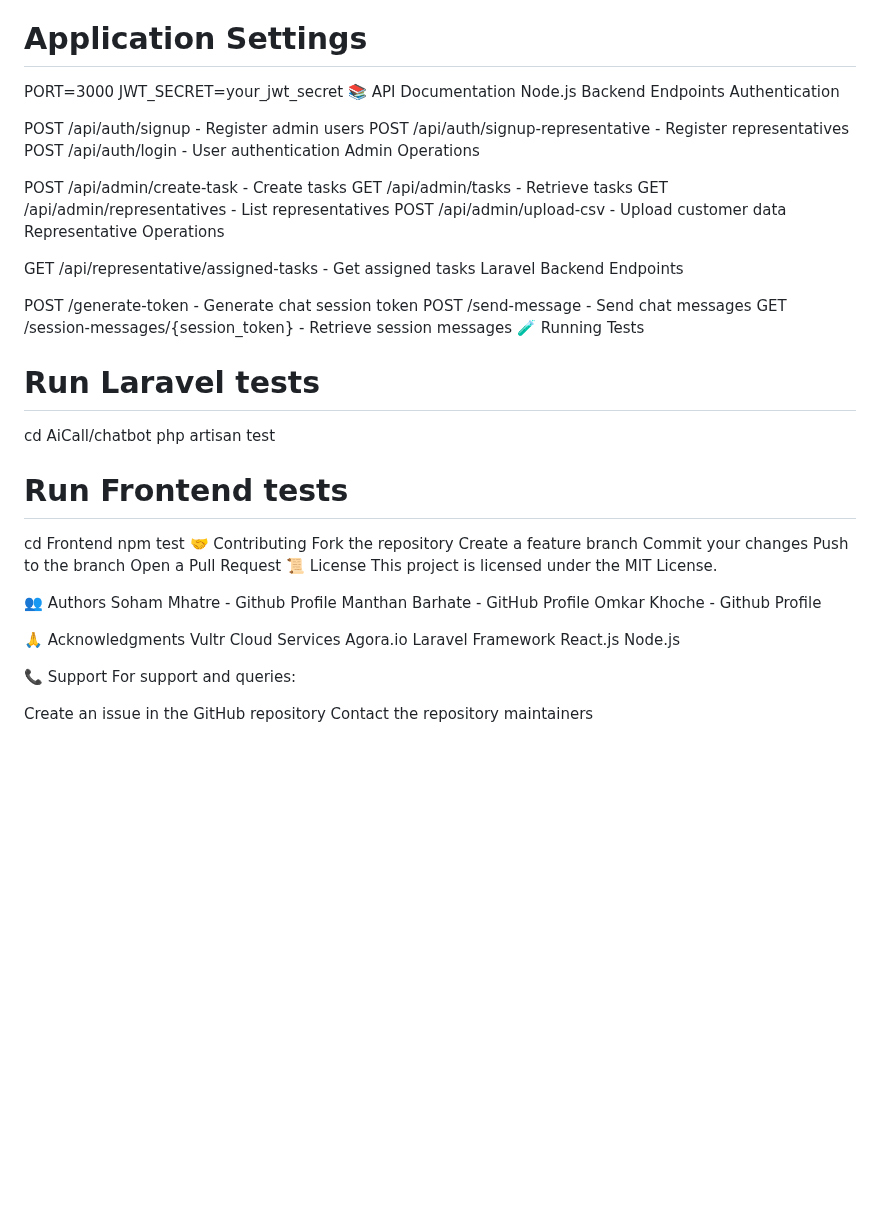
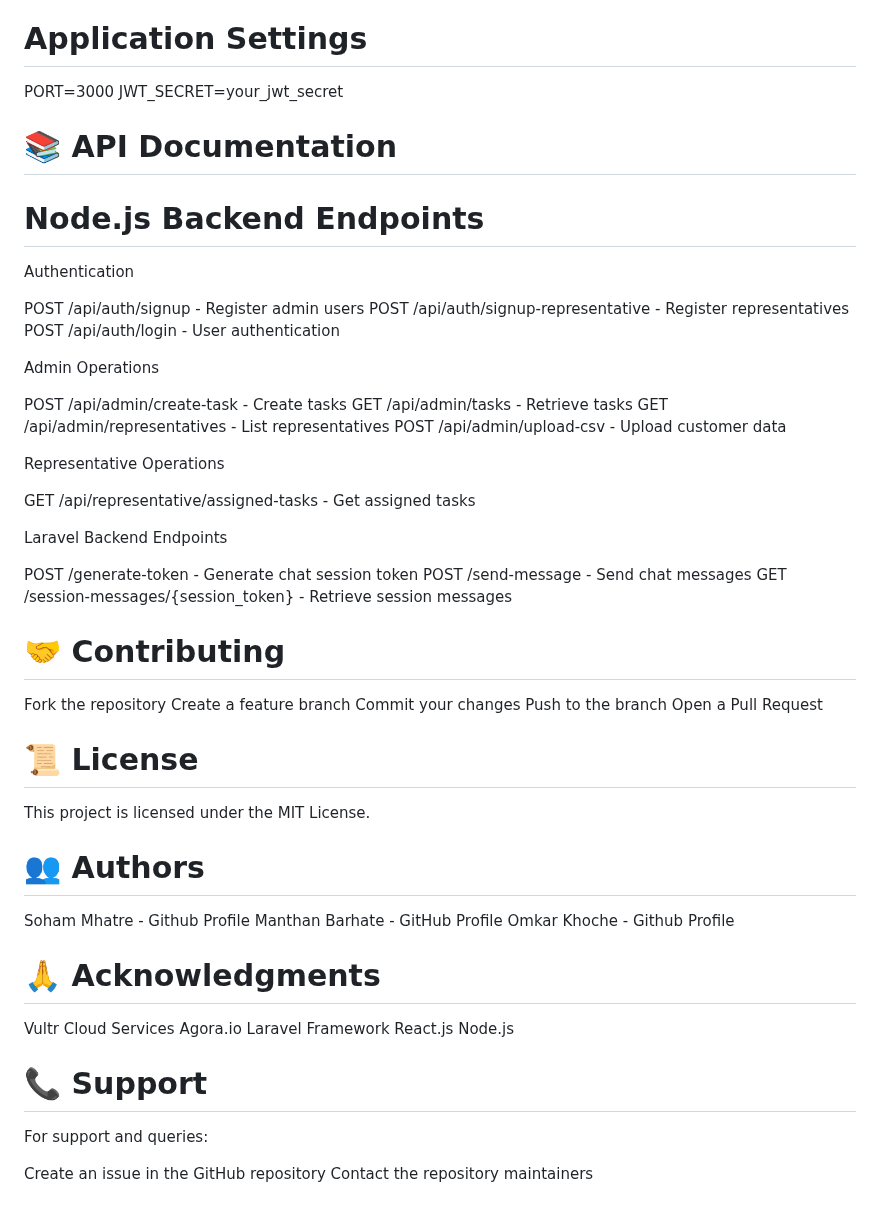
Before and after one commit to omkarkhoche3448/Vultr-CustomCare, a Markdown page: README.md, the part around one of its changes. Drawn GitHub-style; blank space fills up the shorter version.

```diff
--- a/README.md
+++ b/README.md
@@ -83,59 +98,58 @@ csv_bucket=csvuploadbucket-3
 # Application Settings
 PORT=3000
 JWT_SECRET=your_jwt_secret
-📚 API Documentation
-Node.js Backend Endpoints
+
+
+# 📚 API Documentation
+
+# Node.js Backend Endpoints
+
 Authentication
 
 POST /api/auth/signup - Register admin users
 POST /api/auth/signup-representative - Register representatives
 POST /api/auth/login - User authentication
+
 Admin Operations
 
 POST /api/admin/create-task - Create tasks
 GET /api/admin/tasks - Retrieve tasks
 GET /api/admin/representatives - List representatives
 POST /api/admin/upload-csv - Upload customer data
+
 Representative Operations
 
 GET /api/representative/assigned-tasks - Get assigned tasks
+
 Laravel Backend Endpoints
 
 POST /generate-token - Generate chat session token
 POST /send-message - Send chat messages
 GET /session-messages/{session_token} - Retrieve session messages
-🧪 Running Tests
 
-
-# Run Laravel tests
-cd AiCall/chatbot
-php artisan test
-
-# Run Frontend tests
-cd Frontend
-npm test
-🤝 Contributing
+# 🤝 Contributing
 Fork the repository
 Create a feature branch
 Commit your changes
 Push to the branch
 Open a Pull Request
-📜 License
+
+# 📜 License
 This project is licensed under the MIT License.
 
-👥 Authors
+# 👥 Authors
 Soham Mhatre - Github Profile
 Manthan Barhate - GitHub Profile
 Omkar Khoche - Github Profile
 
-🙏 Acknowledgments
+# 🙏 Acknowledgments
 Vultr Cloud Services
 Agora.io
 Laravel Framework
 React.js
 Node.js
 
-📞 Support
+# 📞 Support
 For support and queries:
 
 Create an issue in the GitHub repository
```
Also changed, not shown: other parts of README.md (+24 -9 lines).
